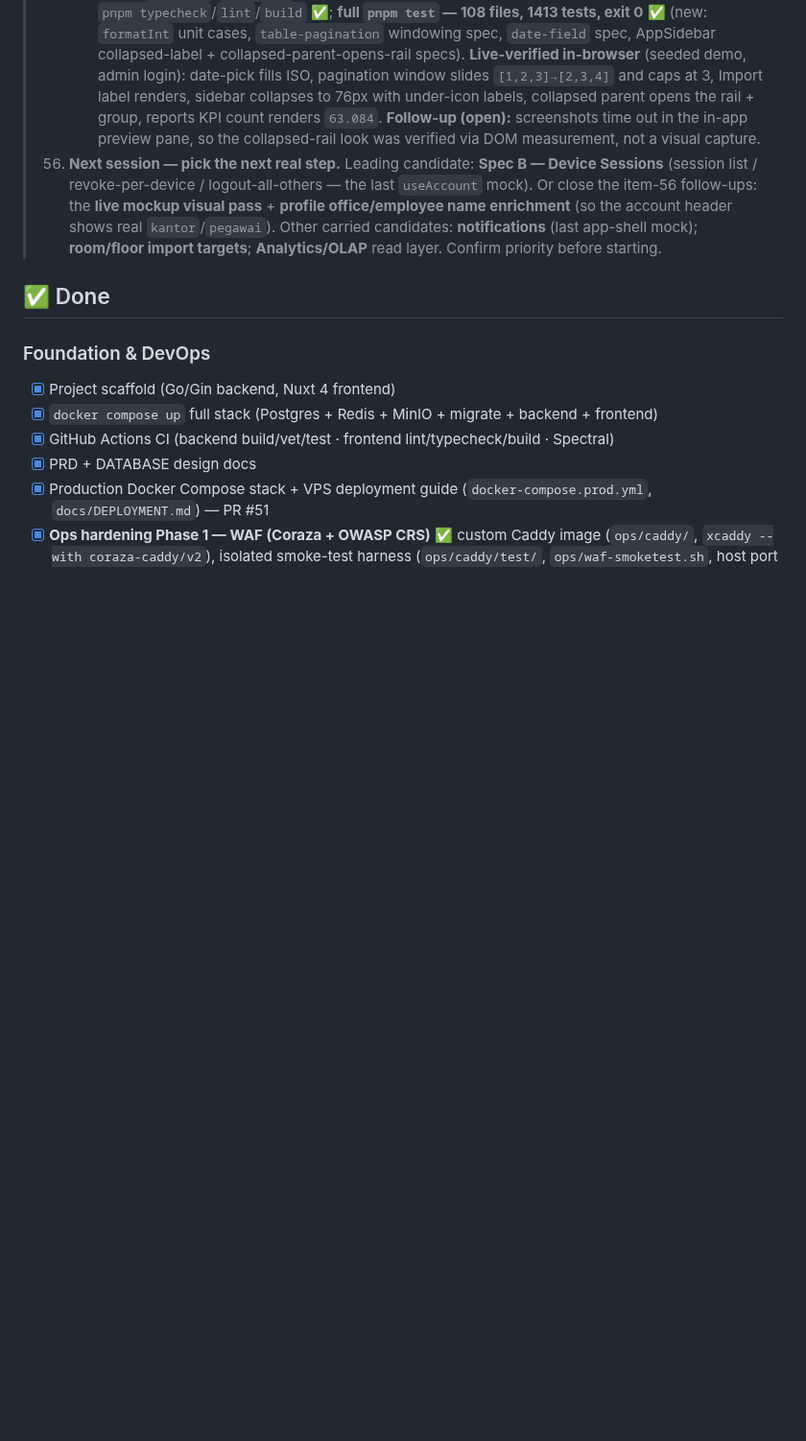
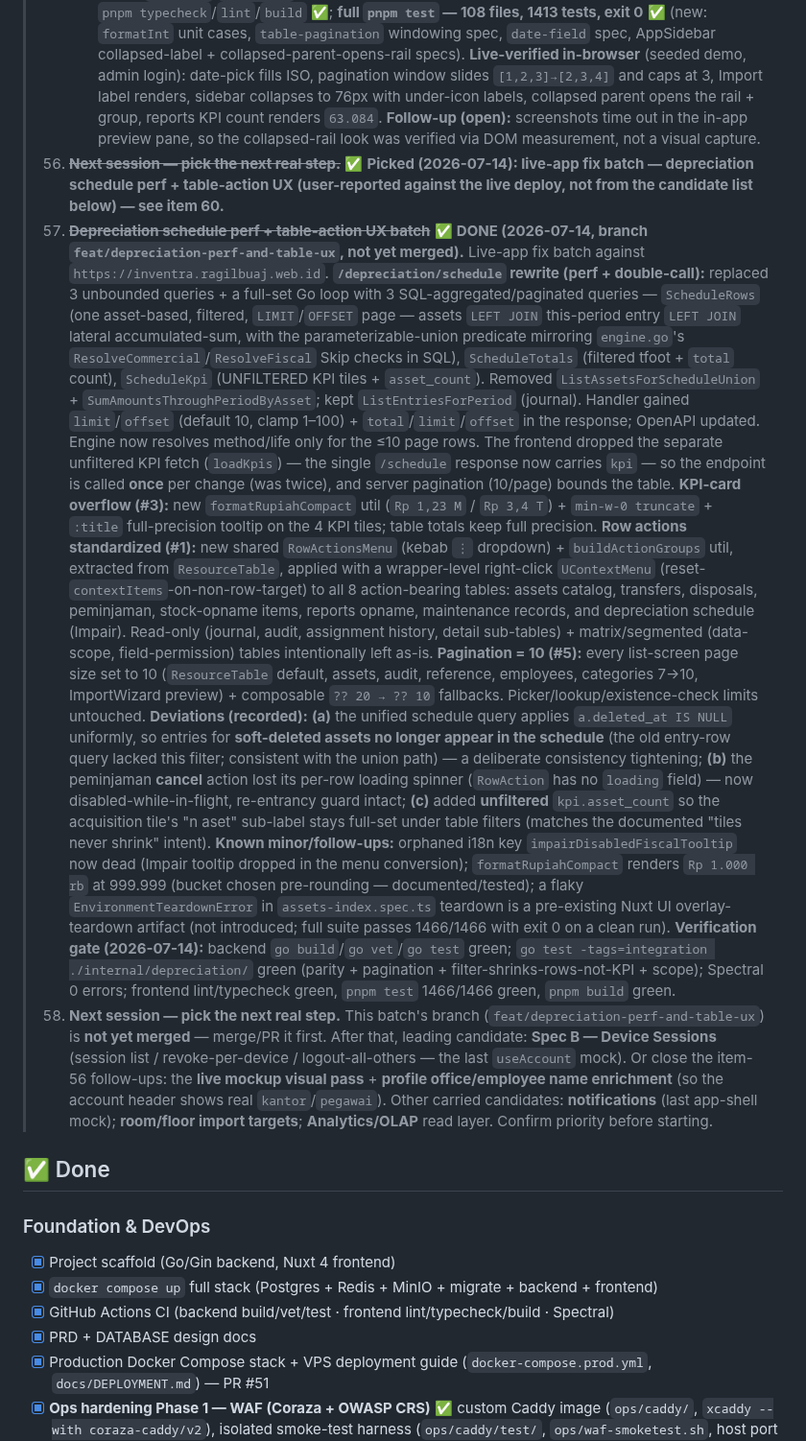
Before and after one commit to ragbuaj/inventra, a Markdown page: docs/PROGRESS.md, the part around the change. Shown at 96% size. GitHub-like rendering; blank space fills up the shorter version.

Commit message:
docs(depreciation): record schedule perf + table-UX batch in PROGRESS

```diff
--- a/docs/PROGRESS.md
+++ b/docs/PROGRESS.md
@@ -952,7 +952,49 @@ Living checklist of what's built vs. what's left. See [PRD.md](PRD.md) for scope
 >     at 3, Import label renders, sidebar collapses to 76px with under-icon labels, collapsed parent opens
 >     the rail + group, reports KPI count renders `63.084`. **Follow-up (open):** screenshots time out in the
 >     in-app preview pane, so the collapsed-rail look was verified via DOM measurement, not a visual capture.
-> 59. **Next session — pick the next real step.** Leading candidate: **Spec B — Device Sessions**
+> 59. ~~**Next session — pick the next real step.**~~ ✅ **Picked (2026-07-14): live-app fix batch —
+>     depreciation schedule perf + table-action UX (user-reported against the live deploy, not from the
+>     candidate list below) — see item 60.**
+> 60. ~~**Depreciation schedule perf + table-action UX batch**~~ ✅ **DONE (2026-07-14, branch
+>     `feat/depreciation-perf-and-table-ux`, not yet merged).** Live-app fix batch against
+>     `https://inventra.ragilbuaj.web.id`. **`/depreciation/schedule` rewrite (perf + double-call):**
+>     replaced 3 unbounded queries + a full-set Go loop with 3 SQL-aggregated/paginated queries —
+>     `ScheduleRows` (one asset-based, filtered, `LIMIT`/`OFFSET` page — assets `LEFT JOIN` this-period
+>     entry `LEFT JOIN` lateral accumulated-sum, with the parameterizable-union predicate mirroring
+>     `engine.go`'s `ResolveCommercial`/`ResolveFiscal` Skip checks in SQL), `ScheduleTotals` (filtered
+>     tfoot + `total` count), `ScheduleKpi` (UNFILTERED KPI tiles + `asset_count`). Removed
+>     `ListAssetsForScheduleUnion` + `SumAmountsThroughPeriodByAsset`; kept `ListEntriesForPeriod`
+>     (journal). Handler gained `limit`/`offset` (default 10, clamp 1–100) + `total`/`limit`/`offset` in
+>     the response; OpenAPI updated. Engine now resolves method/life only for the ≤10 page rows. The
+>     frontend dropped the separate unfiltered KPI fetch (`loadKpis`) — the single `/schedule` response now
+>     carries `kpi` — so the endpoint is called **once** per change (was twice), and server pagination
+>     (10/page) bounds the table. **KPI-card overflow (#3):** new `formatRupiahCompact` util (`Rp 1,23 M` /
+>     `Rp 3,4 T`) + `min-w-0 truncate` + `:title` full-precision tooltip on the 4 KPI tiles; table totals
+>     keep full precision. **Row actions standardized (#1):** new shared `RowActionsMenu` (kebab `⋮`
+>     dropdown) + `buildActionGroups` util, extracted from `ResourceTable`, applied with a wrapper-level
+>     right-click `UContextMenu` (reset-`contextItems`-on-non-row-target) to all 8 action-bearing tables:
+>     assets catalog, transfers, disposals, peminjaman, stock-opname items, reports opname, maintenance
+>     records, and depreciation schedule (Impair). Read-only (journal, audit, assignment history, detail
+>     sub-tables) + matrix/segmented (data-scope, field-permission) tables intentionally left as-is.
+>     **Pagination = 10 (#5):** every list-screen page size set to 10 (`ResourceTable` default, assets,
+>     audit, reference, employees, categories 7→10, ImportWizard preview) + composable `?? 20 → ?? 10`
+>     fallbacks. Picker/lookup/existence-check limits untouched. **Deviations (recorded):** **(a)** the
+>     unified schedule query applies `a.deleted_at IS NULL` uniformly, so entries for **soft-deleted assets
+>     no longer appear in the schedule** (the old entry-row query lacked this filter; consistent with the
+>     union path) — a deliberate consistency tightening; **(b)** the peminjaman **cancel** action lost its
+>     per-row loading spinner (`RowAction` has no `loading` field) — now disabled-while-in-flight,
+>     re-entrancy guard intact; **(c)** added **unfiltered** `kpi.asset_count` so the acquisition tile's
+>     "n aset" sub-label stays full-set under table filters (matches the documented "tiles never shrink"
+>     intent). **Known minor/follow-ups:** orphaned i18n key `impairDisabledFiscalTooltip` now dead (Impair
+>     tooltip dropped in the menu conversion); `formatRupiahCompact` renders `Rp 1.000 rb` at 999.999
+>     (bucket chosen pre-rounding — documented/tested); a flaky `EnvironmentTeardownError` in
+>     `assets-index.spec.ts` teardown is a pre-existing Nuxt UI overlay-teardown artifact (not introduced;
+>     full suite passes 1466/1466 with exit 0 on a clean run). **Verification gate (2026-07-14):** backend
+>     `go build`/`go vet`/`go test` green; `go test -tags=integration ./internal/depreciation/` green
+>     (parity + pagination + filter-shrinks-rows-not-KPI + scope); Spectral 0 errors; frontend
+>     lint/typecheck green, `pnpm test` 1466/1466 green, `pnpm build` green.
+> 61. **Next session — pick the next real step.** This batch's branch (`feat/depreciation-perf-and-table-ux`)
+>     is **not yet merged** — merge/PR it first. After that, leading candidate: **Spec B — Device Sessions**
 >     (session list / revoke-per-device / logout-all-others — the last `useAccount` mock). Or close the
 >     item-56 follow-ups: the **live mockup visual pass** + **profile office/employee name enrichment**
 >     (so the account header shows real `kantor`/`pegawai`). Other carried candidates: **notifications**
```
